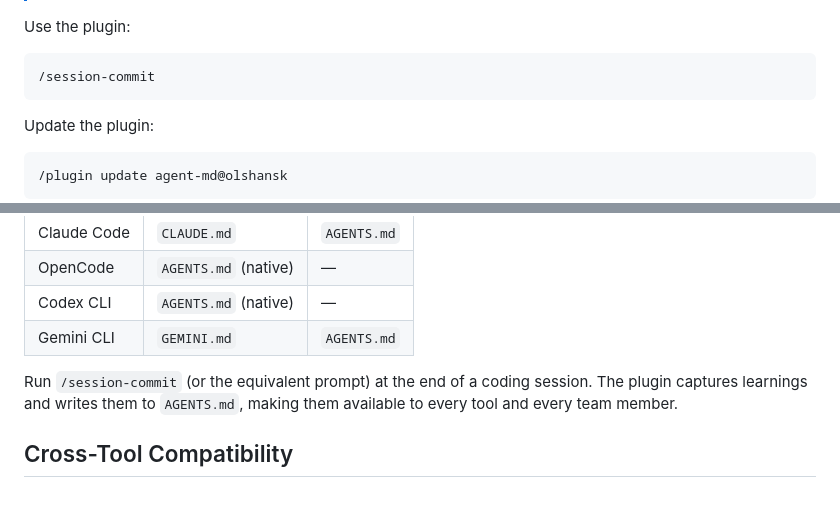
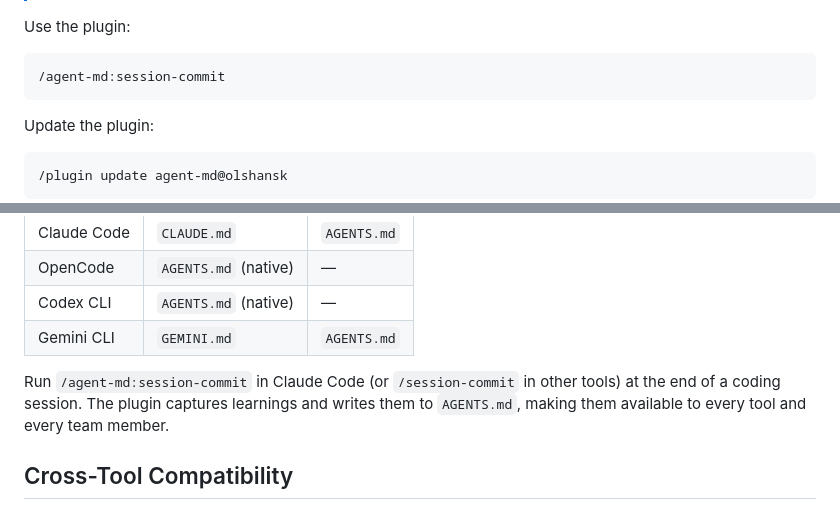
Before and after one commit to Olshansk/agent-md, a Markdown page: README.md, 2 parts joined by grey strips. GitHub-like rendering.

Commit message:
Update README for claude

````diff
--- a/README.md
+++ b/README.md
@@ -96,7 +96,7 @@ Install the plugin:
 Use the plugin:
 
 ```bash
-/session-commit
+/agent-md:session-commit
 ```
 
 Update the plugin:
@@ -197,7 +197,7 @@ This plugin maintains `AGENTS.md` as the single source of truth for project know
 | Codex CLI   | `AGENTS.md` (native) | —           |
 | Gemini CLI  | `GEMINI.md`          | `AGENTS.md` |
 
-Run `/session-commit` (or the equivalent prompt) at the end of a coding session. The plugin captures learnings and writes them to `AGENTS.md`, making them available to every tool and every team member.
+Run `/agent-md:session-commit` in Claude Code (or `/session-commit` in other tools) at the end of a coding session. The plugin captures learnings and writes them to `AGENTS.md`, making them available to every tool and every team member.
 
 ## Cross-Tool Compatibility
 
````
